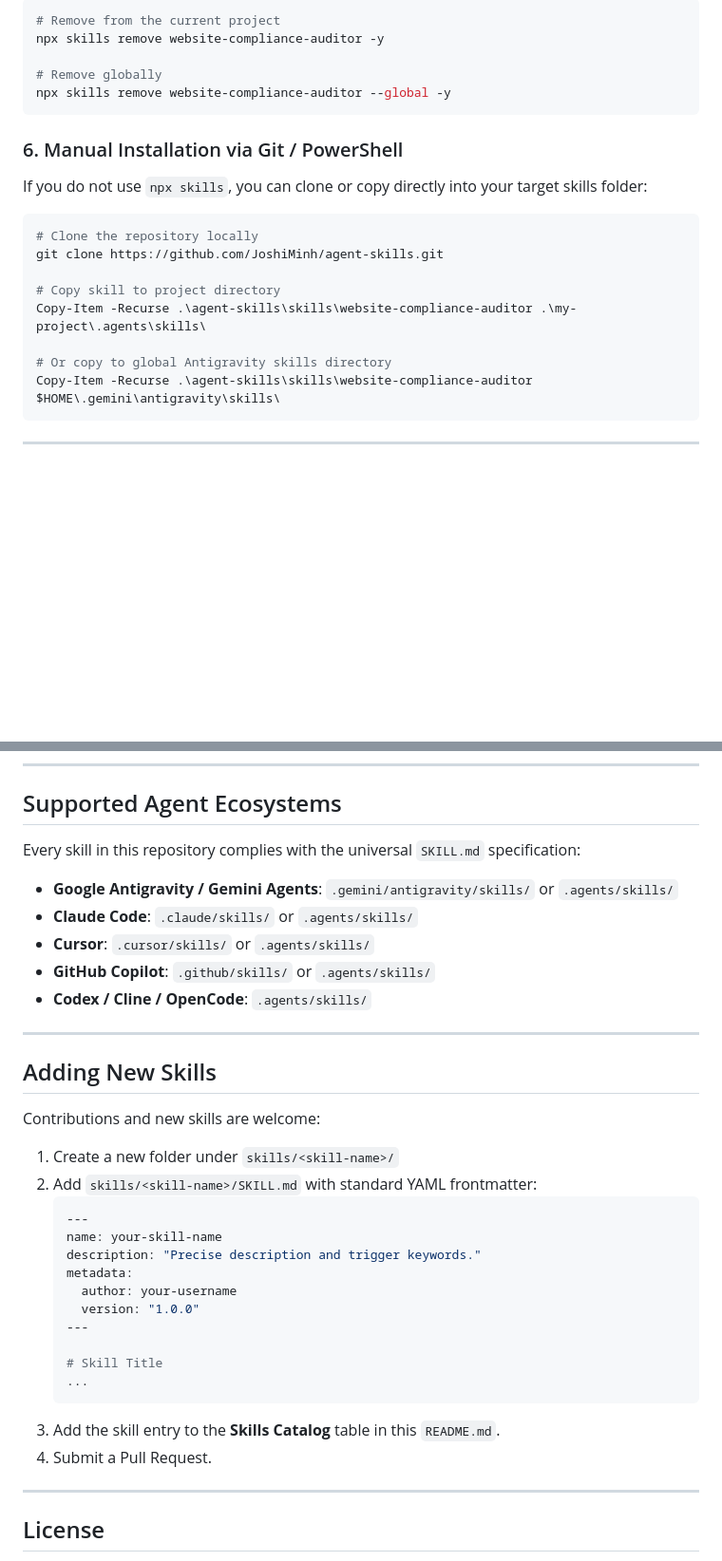
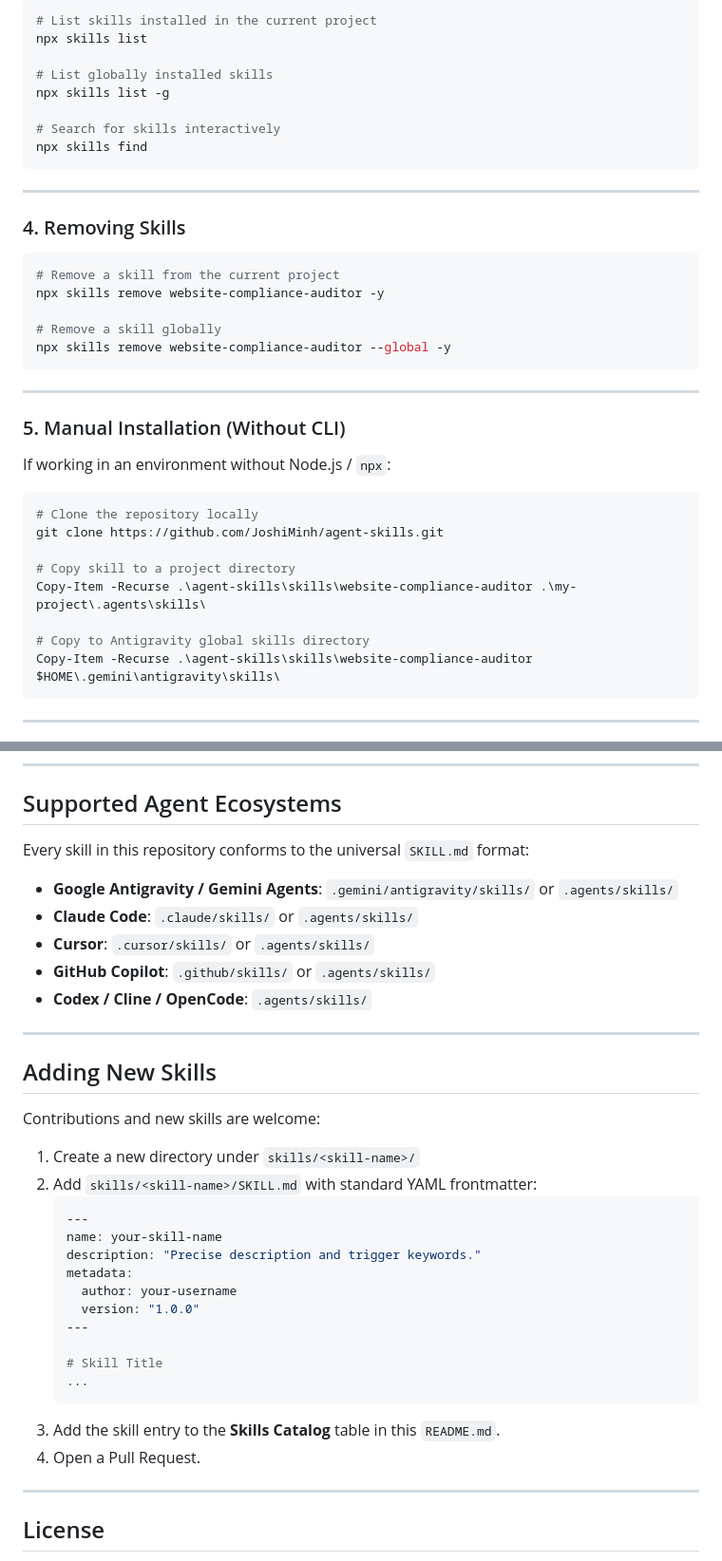
Before and after one commit to JoshiMinh/agent-skills, a Markdown page: README.md, 2 parts joined by grey strips. Shown at 95% size. Rendered like a GitHub page; blank space fills up the shorter version.

````diff
--- a/README.md
+++ b/README.md
@@ -58,24 +83,41 @@ npx skills update -g -y
 
 ```bash
-# Remove from the current project
+# List skills installed in the current project
+npx skills list
+
+# List globally installed skills
+npx skills list -g
+
+# Search for skills interactively
+npx skills find
+```
+
+---
+
+### 4. Removing Skills
+
+```bash
+# Remove a skill from the current project
 npx skills remove website-compliance-auditor -y
 
-# Remove globally
+# Remove a skill globally
 npx skills remove website-compliance-auditor --global -y
 ```
 
-### 6. Manual Installation via Git / PowerShell
+---
 
-If you do not use `npx skills`, you can clone or copy directly into your target skills folder:
+### 5. Manual Installation (Without CLI)
+
+If working in an environment without Node.js / `npx`:
 
 ```powershell
 # Clone the repository locally
 git clone https://github.com/JoshiMinh/agent-skills.git
 
-# Copy skill to project directory
+# Copy skill to a project directory
 Copy-Item -Recurse .\agent-skills\skills\website-compliance-auditor .\my-project\.agents\skills\
 
-# Or copy to global Antigravity skills directory
+# Copy to Antigravity global skills directory
 Copy-Item -Recurse .\agent-skills\skills\website-compliance-auditor $HOME\.gemini\antigravity\skills\
 ```
 
@@ -91,7 +133,7 @@ Copy-Item -Recurse .\agent-skills\skills\website-compliance-auditor $HOME\.gemin
 
 ## Supported Agent Ecosystems
 
-Every skill in this repository complies with the universal `SKILL.md` specification:
+Every skill in this repository conforms to the universal `SKILL.md` format:
 
 - **Google Antigravity / Gemini Agents**: `.gemini/antigravity/skills/` or `.agents/skills/`
 - **Claude Code**: `.claude/skills/` or `.agents/skills/`
@@ -105,7 +147,7 @@ Every skill in this repository complies with the universal `SKILL.md` specificat
 
 Contributions and new skills are welcome:
 
-1. Create a new folder under `skills/<skill-name>/`
+1. Create a new directory under `skills/<skill-name>/`
 2. Add `skills/<skill-name>/SKILL.md` with standard YAML frontmatter:
    ```yaml
    ---
@@ -120,7 +162,7 @@ Contributions and new skills are welcome:
    ...
    ```
 3. Add the skill entry to the **Skills Catalog** table in this `README.md`.
-4. Submit a Pull Request.
+4. Open a Pull Request.
 
 ---
 
````
Also changed, not shown: other parts of README.md (+43 -18 lines).
